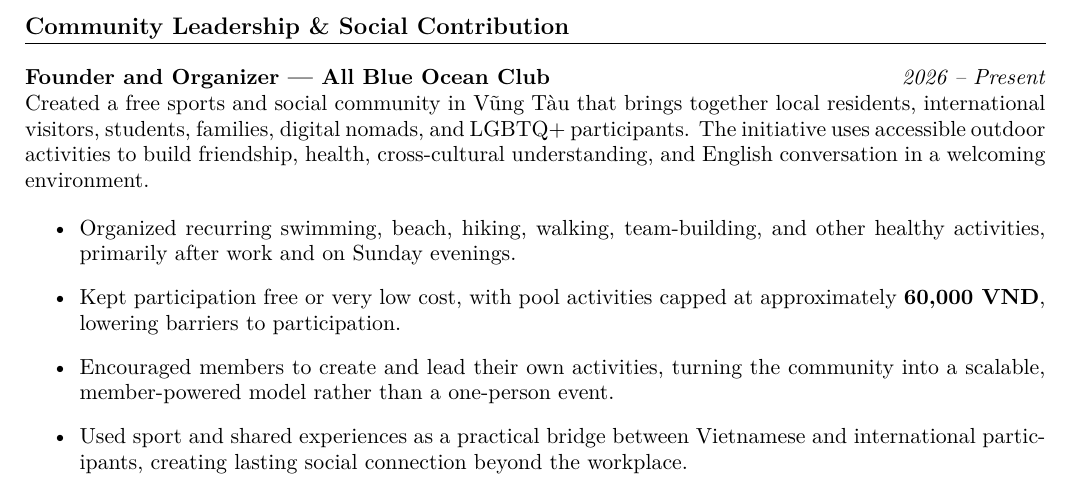
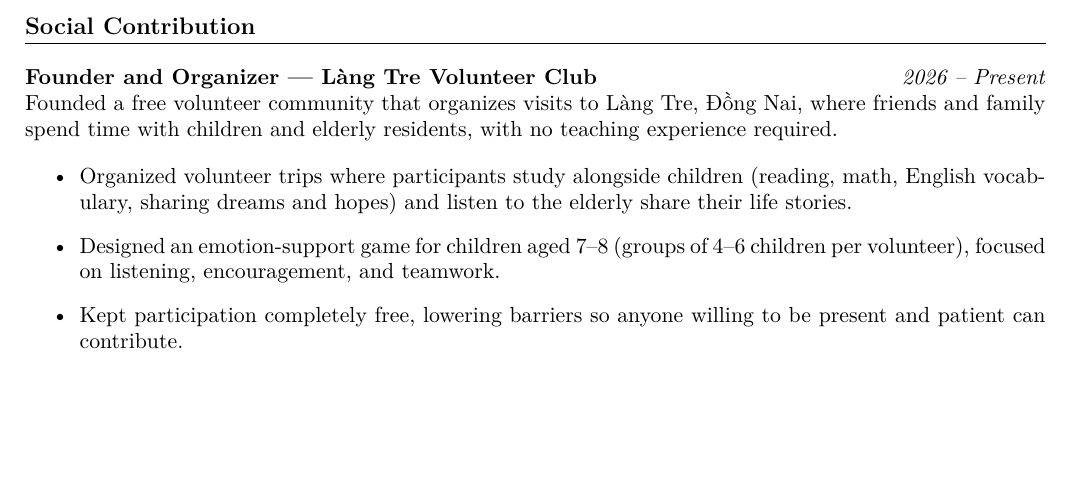
Before and after one commit to hoa-nguyen-bk/my_cv_latex, a LaTeX document (NguyenLeXuanHoa_FullstackDev.tex): part of page 3 of 3, cut so that both start at the same text, the shorter picture padded with empty space. Compiled offline with XeLaTeX.

Commit message:
Refactor community leadership section to enhance clarity and focus on social contributions

```diff
--- a/NguyenLeXuanHoa_FullstackDev.tex
+++ b/NguyenLeXuanHoa_FullstackDev.tex
@@ -152,15 +152,14 @@ Created a structured, no-cost mentorship program for final-year students and rec
 \textit{Cybersoft Academy \quad | \quad Amount of mentees: 10+ students (include women) and people changing careers}
 Mentored in Front-end and Fullstack class, providing guidance on modern technical skills, find a good job, career development, and professional growth.
 
-\section{Community Leadership \& Social Contribution}
+\section{Social Contribution}
 
-\textbf{Founder and Organizer — All Blue Ocean Club} \hfill \textit{2026 -- Present}\\
-Created a free sports and social community in Vũng Tàu that brings together local residents, international visitors, students, families, digital nomads, and LGBTQ+ participants. The initiative uses accessible outdoor activities to build friendship, health, cross-cultural understanding, and English conversation in a welcoming environment.
+\textbf{Founder and Organizer — Làng Tre Volunteer Club} \hfill \textit{2026 -- Present}\\
+Founded a free volunteer community that organizes visits to Làng Tre, Đồng Nai, where friends and family spend time with children and elderly residents, with no teaching experience required.
 \begin{itemize}
-  \item Organized recurring swimming, beach, hiking, walking, team-building, and other healthy activities, primarily after work and on Sunday evenings.
-  \item Kept participation free or very low cost, with pool activities capped at approximately \textbf{60,000 VND}, lowering barriers to participation.
-  \item Encouraged members to create and lead their own activities, turning the community into a scalable, member-powered model rather than a one-person event.
-  \item Used sport and shared experiences as a practical bridge between Vietnamese and international participants, creating lasting social connection beyond the workplace.
+  \item Organized volunteer trips where participants study alongside children (reading, math, English vocabulary, sharing dreams and hopes) and listen to the elderly share their life stories.
+  \item Designed an emotion-support game for children aged 7--8 (groups of 4--6 children per volunteer), focused on listening, encouragement, and teamwork.
+  \item Kept participation completely free, lowering barriers so anyone willing to be present and patient can contribute.
 \end{itemize}
 
 \end{document}
```
Also changed, not shown: NguyenLeXuanHoa_FullstackDev.pdf.
